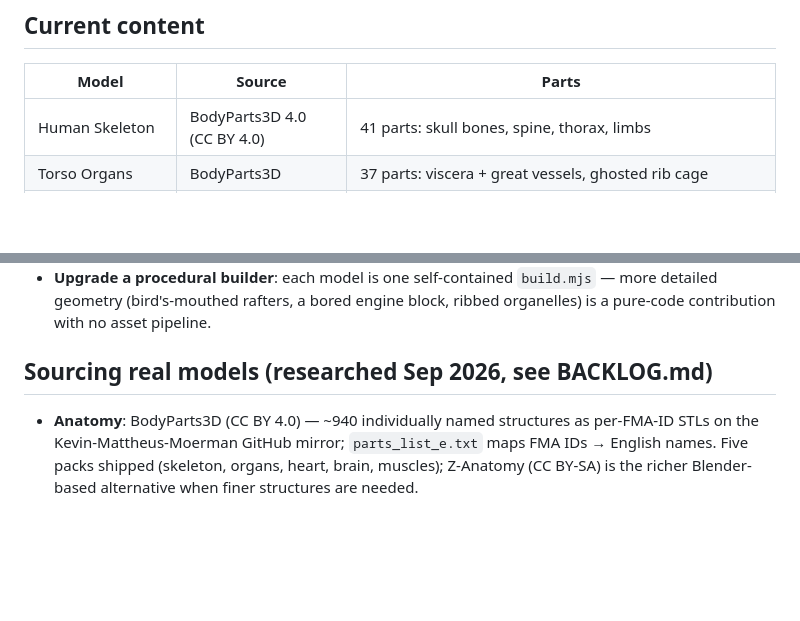
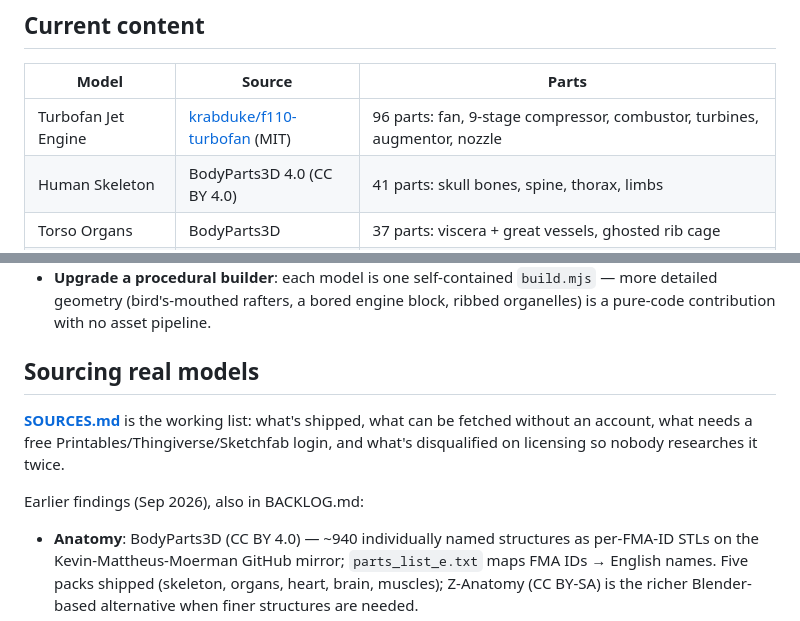
Before and after one commit to akuzee/name-that-part, a Markdown page: README.md, 2 parts joined by grey strips. Drawn GitHub-style; blank space fills up the shorter version.

```diff
--- a/README.md
+++ b/README.md
@@ -78,6 +78,7 @@ downloaded model.
 
 | Model | Source | Parts |
 |---|---|---|
+| Turbofan Jet Engine | [krabduke/f110-turbofan](https://github.com/krabduke/f110-turbofan) (MIT) | 96 parts: fan, 9-stage compressor, combustor, turbines, augmentor, nozzle |
 | Human Skeleton | BodyParts3D 4.0 (CC BY 4.0) | 41 parts: skull bones, spine, thorax, limbs |
 | Torso Organs | BodyParts3D | 37 parts: viscera + great vessels, ghosted rib cage |
 | Heart | BodyParts3D | 14 parts: chambers, valve leaflets, papillary muscles, coronaries |
@@ -134,7 +135,13 @@ a piston is a cylinder. This is the main area where contributions help:
   `build.mjs` — more detailed geometry (bird's-mouthed rafters, a bored engine
   block, ribbed organelles) is a pure-code contribution with no asset pipeline.
 
-## Sourcing real models (researched Sep 2026, see BACKLOG.md)
+## Sourcing real models
+
+**[SOURCES.md](SOURCES.md)** is the working list: what's shipped, what can be
+fetched without an account, what needs a free Printables/Thingiverse/Sketchfab
+login, and what's disqualified on licensing so nobody researches it twice.
+
+Earlier findings (Sep 2026), also in BACKLOG.md:
 
 - **Anatomy**: BodyParts3D (CC BY 4.0) — ~940 individually named
   structures as per-FMA-ID STLs on the Kevin-Mattheus-Moerman GitHub mirror;
```
Also changed, not shown: SOURCES.md (added, +119 -0 lines).
